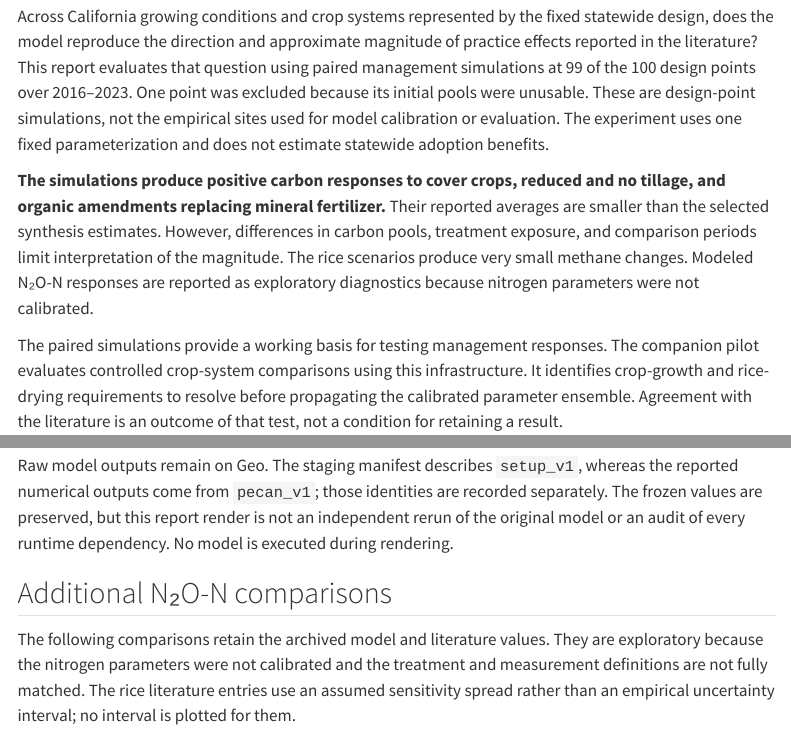
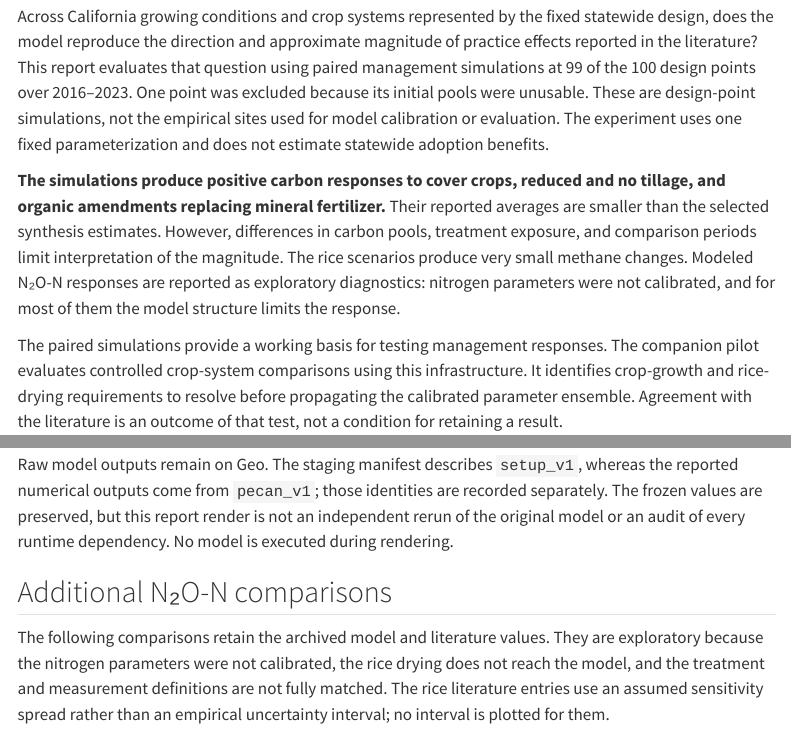
Before and after one commit to ccmmf/calibration, a Quarto document (reports/statewide_effects.qmd): the page in a window 1100 px wide, from 250 px down, and a second part further down, joined at a grey line. Rendered offline with R 4.5, knitr and Pandoc in place of Quarto, with nearby package versions; menus at the side of the page are left out.

Commit message:
document fixes
Signed-off-by: Aritra Dey <adey01027@gmail.com>

```diff
--- a/reports/statewide_effects.qmd
+++ b/reports/statewide_effects.qmd
@@ -25,7 +25,7 @@
 than the selected synthesis estimates. However, differences in carbon pools,
 treatment exposure, and comparison periods limit interpretation of the magnitude.
 The rice scenarios produce very small methane changes. Modeled N₂O-N responses
-are reported as exploratory diagnostics because nitrogen parameters were not calibrated.
+are reported as exploratory diagnostics: nitrogen parameters were not calibrated, and for most of them the model structure limits the response.
 
 The paired simulations provide a working basis for testing management responses.
 The companion pilot evaluates controlled crop-system comparisons using this
@@ -233,8 +234,8 @@
 ## Additional N₂O-N comparisons
 
 The following comparisons retain the archived model and literature values.
-They are exploratory because the nitrogen parameters were not calibrated and
-the treatment and measurement definitions are not fully matched.
+They are exploratory because the nitrogen parameters were not calibrated, the
+rice drying does not reach the model, and the treatment and measurement definitions are not fully matched.
 The rice literature entries use an assumed sensitivity spread rather than an
 empirical uncertainty interval; no interval is plotted for them.
 
```
Also changed, not shown: reports/statewide_effects.qmd (3 more changed lines).
